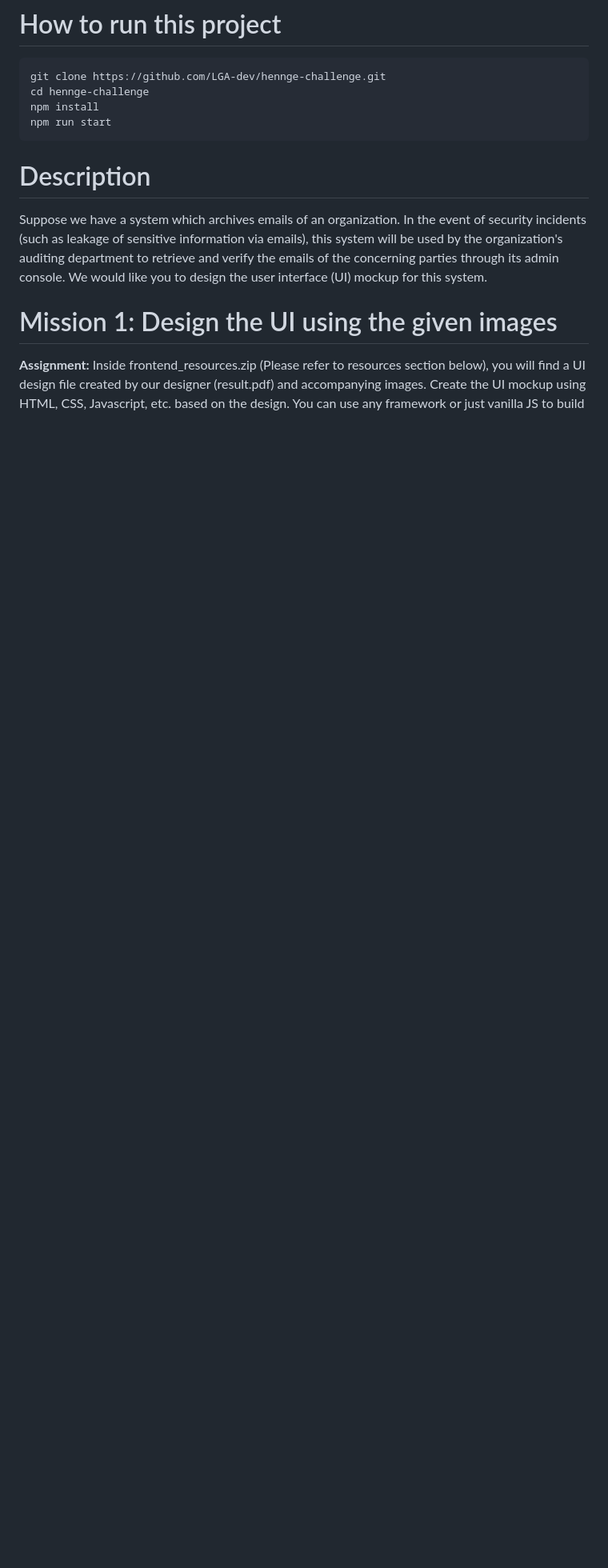
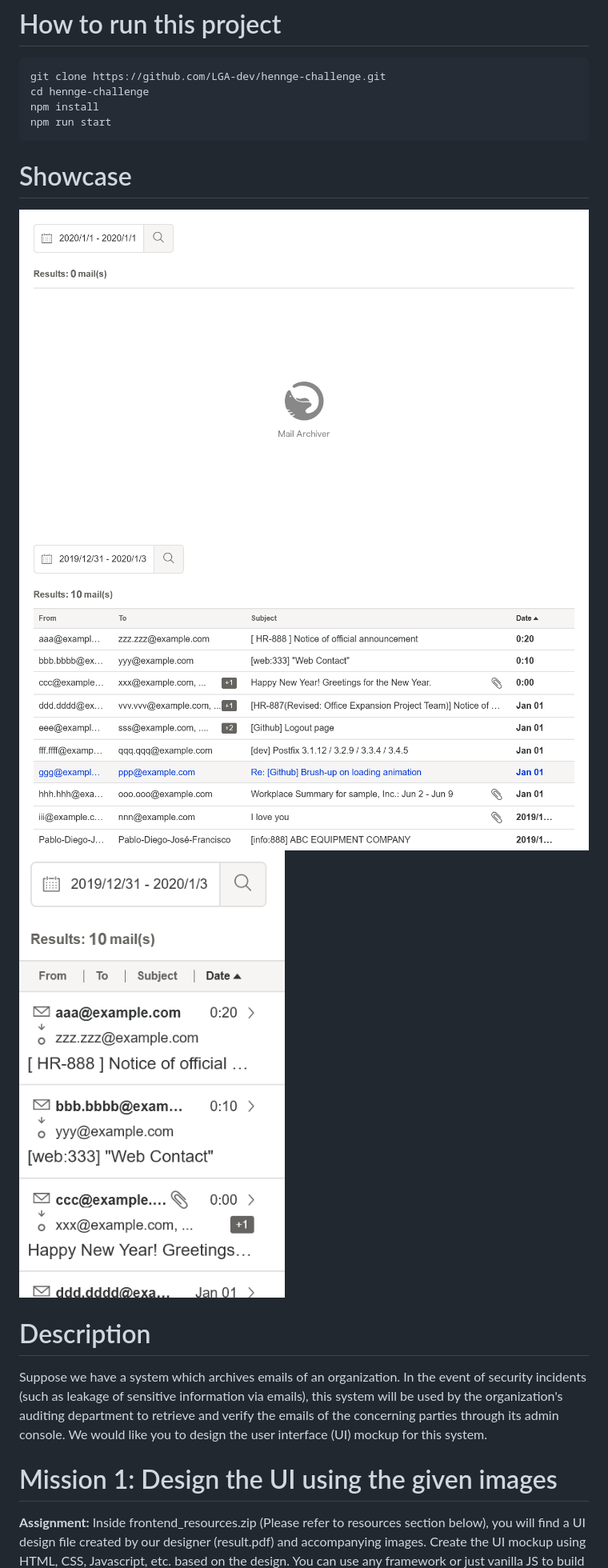
Before and after one commit to alstroemerieae/hennge-challenge, a Markdown page: README.md, the part around the change. Shown: that part at 80% size. Drawn GitHub-style; pictures changed too: src/assets/images/project_desktop_1.png (added), src/assets/images/project_desktop_2.png (added), src/assets/images/project_mobile.png (added); blank space fills up the shorter version.

Commit message:
Add project showcase images

````diff
--- a/README.md
+++ b/README.md
@@ -5,6 +5,11 @@ cd hennge-challenge
 npm install
 npm run start
 ```
+
+# Showcase
+![Project desktop view empty inbox](./src/assets/images/project_desktop_1.png)
+![Project desktop view full inbox](./src/assets/images/project_desktop_2.png)
+![Project mobile](./src/assets/images/project_mobile.png)
 
 # Description
 Suppose we have a system which archives emails of an organization. In the event of security incidents (such as leakage of sensitive information via emails), this system will be used by the organization's auditing department to retrieve and verify the emails of the concerning parties through its admin console. We would like you to design the user interface (UI) mockup for this system.
````
